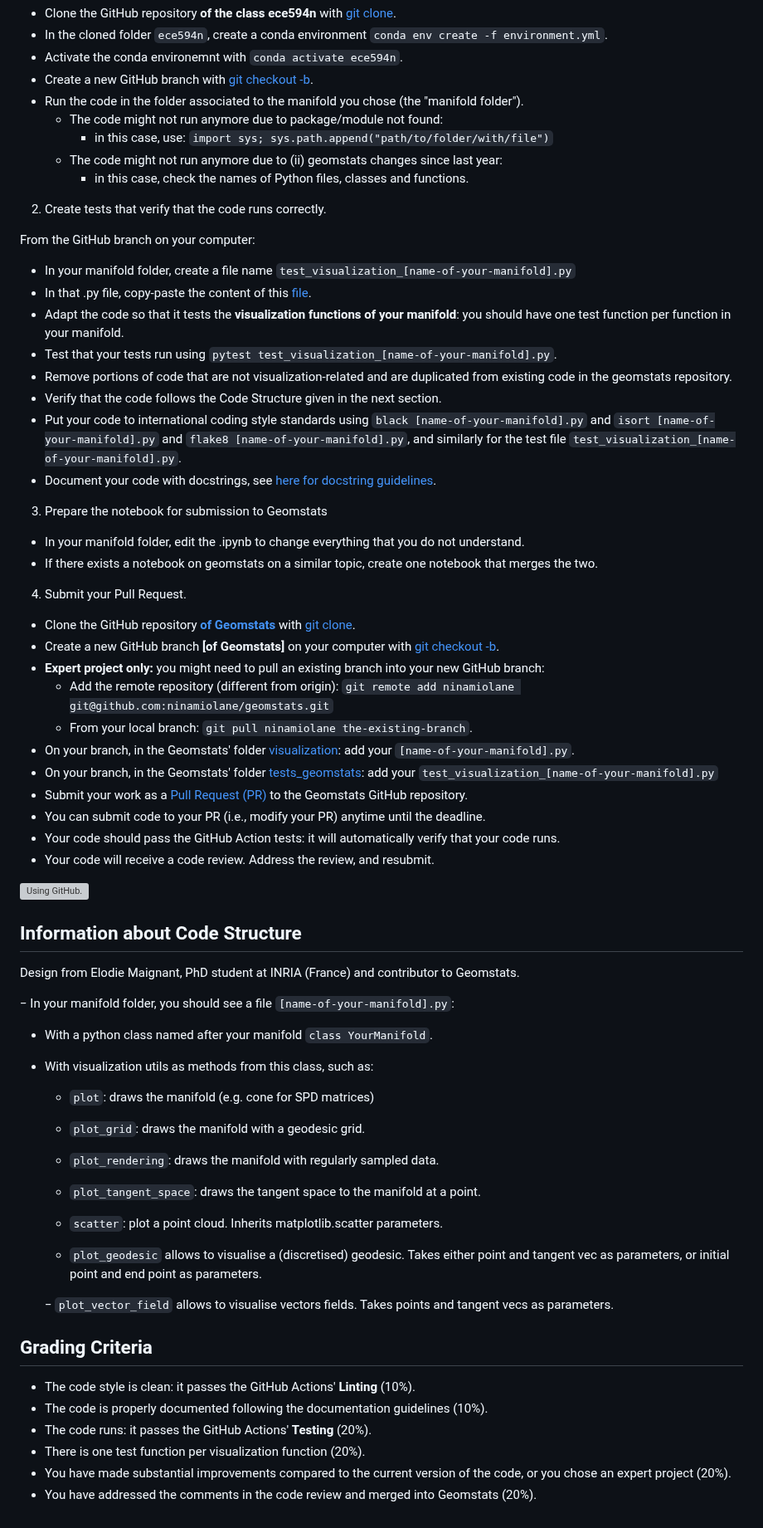
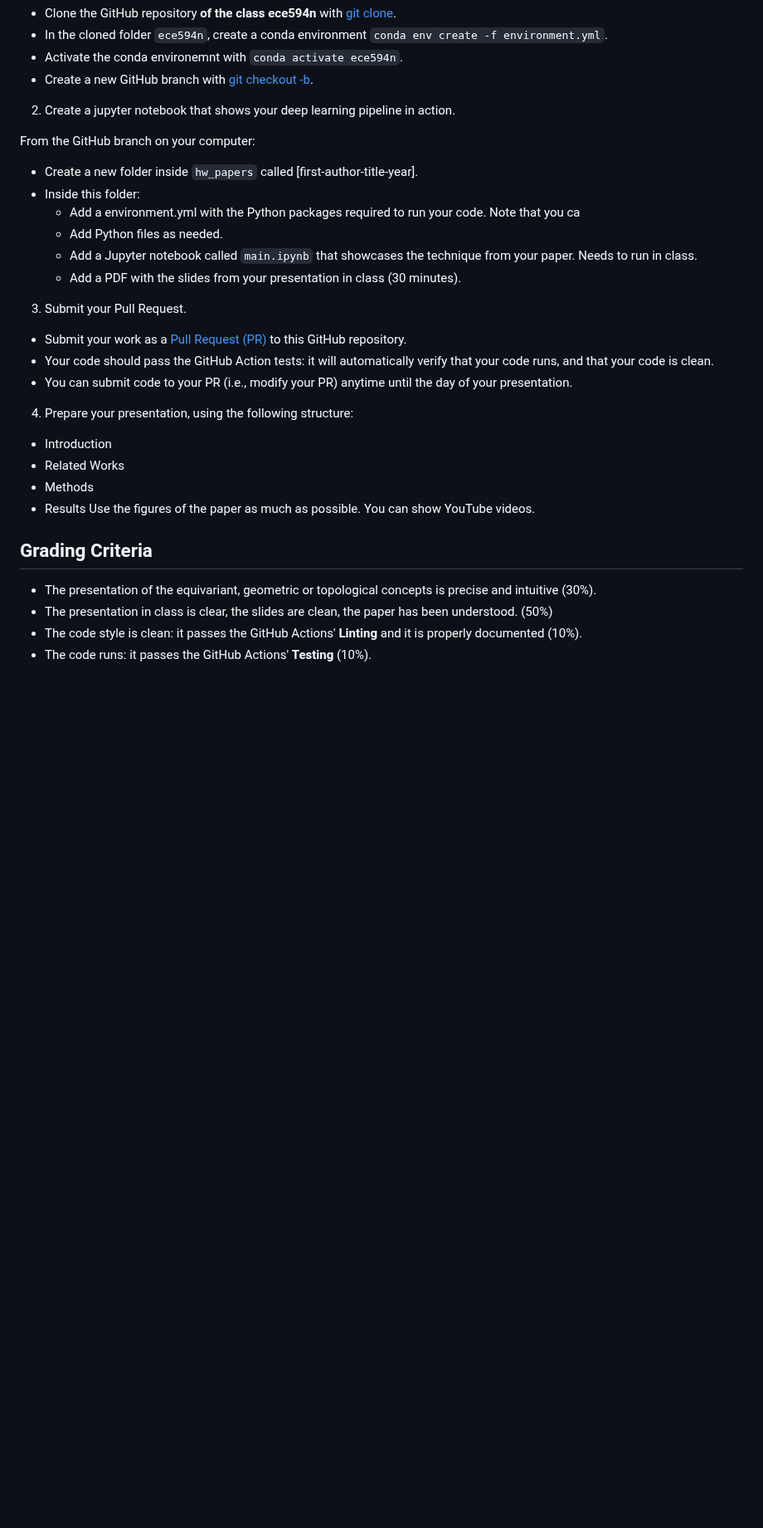
Before and after one commit to geometric-intelligence/ece594n, a Markdown page: hw_paper/README.md, the part around one of its changes. Shown at 83% size. Rendered like a GitHub page; blank space fills up the shorter version; grey boxes are pictures that could not be loaded.

```diff
--- a/hw_paper/README.md
+++ b/hw_paper/README.md
@@ -83,67 +83,34 @@ From a terminal in your computer:
 - In the cloned folder `ece594n`, create a conda environment `conda env create -f environment.yml`.
 - Activate the conda environemnt with `conda activate ece594n`.
 - Create a new GitHub branch  with [git checkout -b](https://github.com/Kunena/Kunena-Forum/wiki/Create-a-new-branch-with-git-and-manage-branches).
-- Run the code in the folder associated to the manifold you chose (the "manifold folder").
-  - The code might not run anymore due to package/module not found:
-    - in this case, use: `import sys; sys.path.append("path/to/folder/with/file")`
-  - The code might not run anymore due to (ii) geomstats changes since last year:
-    - in this case, check the names of Python files, classes and functions.
 
-2. Create tests that verify that the code runs correctly.
+2. Create a jupyter notebook that shows your deep learning pipeline in action.
 
 From the GitHub branch on your computer:
 
-- In your manifold folder, create a file name `test_visualization_[name-of-your-manifold].py`
-- In that .py file, copy-paste the content of this [file](https://github.com/geomstats/geomstats/blob/master/tests/tests_geomstats/test_visualization.py).
-- Adapt the code so that it tests the **visualization functions of your manifold**: you should have one test function per function in your manifold.
-- Test that your tests run using `pytest test_visualization_[name-of-your-manifold].py`.
-- Remove portions of code that are not visualization-related and are duplicated from existing code in the geomstats repository.
-- Verify that the code follows the Code Structure given in the next section.
-- Put your code to international coding style standards using `black [name-of-your-manifold].py` and `isort [name-of-your-manifold].py` and `flake8 [name-of-your-manifold].py`, and similarly for the test file `test_visualization_[name-of-your-manifold].py`.
-- Document your code with docstrings, see [here for docstring guidelines](https://github.com/geomstats/geomstats/blob/master/docs/contributing.rst#writing-docstrings).
+- Create a new folder inside `hw_papers` called [first-author-title-year].
+- Inside this folder:
+  - Add a environment.yml with the Python packages required to run your code. Note that you ca
+  - Add Python files as needed.
+  - Add a Jupyter notebook called `main.ipynb` that showcases the technique from your paper. Needs to run in class.
+  - Add a PDF with the slides from your presentation in class (30 minutes).
 
-3. Prepare the notebook for submission to Geomstats
-- In your manifold folder, edit the .ipynb to change everything that you do not understand.
-- If there exists a notebook on geomstats on a similar topic, create one notebook that merges the two.
+3. Submit your Pull Request.
+- Submit your work as a [Pull Request (PR)](https://opensource.com/article/19/7/create-pull-request-github) to this GitHub repository.
+- Your code should pass the GitHub Action tests: it will automatically verify that your code runs, and that your code is clean.
+- You can submit code to your PR (i.e., modify your PR) anytime until the day of your presentation.
 
-4. Submit your Pull Request.
-- Clone the GitHub repository **[of Geomstats](https://github.com/geomstats/geomstats)** with [git clone](https://github.com/git-guides/git-clone).
-- Create a new GitHub branch **[of Geomstats]** on your computer with [git checkout -b](https://github.com/Kunena/Kunena-Forum/wiki/Create-a-new-branch-with-git-and-manage-branches).
-- **Expert project only:** you might need to pull an existing branch into your new GitHub branch:
-  - Add the remote repository (different from origin): `git remote add ninamiolane git@github.com:ninamiolane/geomstats.git`
-  - From your local branch: `git pull ninamiolane the-existing-branch`.
-- On your branch, in the Geomstats' folder [visualization](https://github.com/geomstats/geomstats/tree/master/geomstats/visualization): add your `[name-of-your-manifold].py`.
-- On your branch, in the Geomstats' folder [tests_geomstats](https://github.com/geomstats/geomstats/tree/master/tests/tests_geomstats): add your `test_visualization_[name-of-your-manifold].py`
-- Submit your work as a [Pull Request (PR)](https://opensource.com/article/19/7/create-pull-request-github) to the Geomstats GitHub repository.
-- You can submit code to your PR (i.e., modify your PR) anytime until the deadline.
-- Your code should pass the GitHub Action tests: it will automatically verify that your code runs.
-- Your code will receive a code review. Address the review, and resubmit.
-
-![Using GitHub.](/lectures/figs/github.png)
-
-## Information about Code Structure
-
-Design from Elodie Maignant, PhD student at INRIA (France) and contributor to Geomstats.
-
-− In your manifold folder, you should see a file `[name-of-your-manifold].py`:
-  - With a python class named after your manifold `class YourManifold`.
-  - With visualization utils as methods from this class, such as:
-    - `plot`: draws the manifold (e.g. cone for SPD matrices)
-    - `plot_grid`: draws the manifold with a geodesic grid.
-    - `plot_rendering`: draws the manifold with regularly sampled data.
-    - `plot_tangent_space`: draws the tangent space to the manifold at a point.
-    - `scatter`: plot a point cloud. Inherits matplotlib.scatter parameters.
-
-    - `plot_geodesic` allows to visualise a (discretised) geodesic. Takes either point and tangent vec as parameters, or initial point and end point as parameters.
-
-    − `plot_vector_field` allows to visualise vectors fields. Takes points and tangent vecs as parameters.
+4. Prepare your presentation, using the following structure:
+- Introduction
+- Related Works
+- Methods
+- Results
+Use the figures of the paper as much as possible. You can show YouTube videos.
 
 
 ## Grading Criteria
 
-- The code style is clean: it passes the GitHub Actions' **Linting** (10%).
-- The code is properly documented following the documentation guidelines (10%).
-- The code runs: it passes the GitHub Actions' **Testing** (20%).
-- There is one test function per visualization function (20%).
-- You have made substantial improvements compared to the current version of the code, or you chose an expert project (20%).
-- You have addressed the comments in the code review and merged into Geomstats (20%).
+- The presentation of the equivariant, geometric or topological concepts is precise and intuitive (30%).
+- The presentation in class is clear, the slides are clean, the paper has been understood. (50%)
+- The code style is clean: it passes the GitHub Actions' **Linting** and it is properly documented (10%).
+- The code runs: it passes the GitHub Actions' **Testing** (10%).
```
Also changed, not shown: other parts of hw_paper/README.md (+2 -2 lines).
